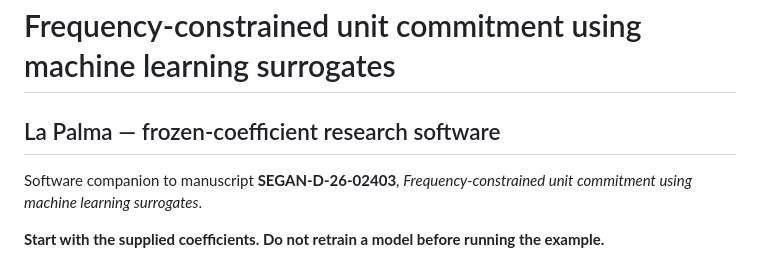
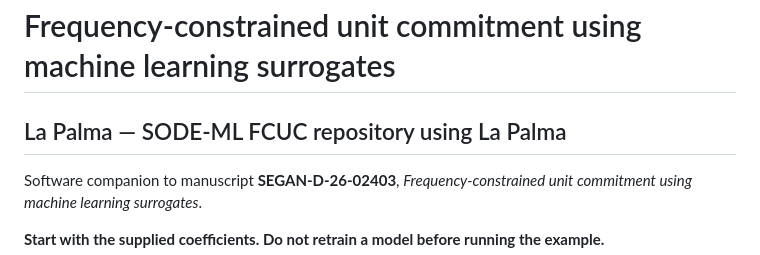
Before and after one commit to soji-opa/FCUC-SODE-ML-LaPalma, a Markdown page: README.md, the part around the change. Drawn GitHub-style.

Commit message:
Revise repository title and usage instructions
Updated the repository name and clarified instructions.

```diff
--- a/README.md
+++ b/README.md
@@ -1,6 +1,6 @@
 # Frequency-constrained unit commitment using machine learning surrogates
 
-## La Palma — frozen-coefficient research software
+## La Palma — SODE-ML FCUC repository using La Palma
 
 Software companion to manuscript **SEGAN-D-26-02403**, *Frequency-constrained unit commitment using machine learning surrogates*.
 
```
